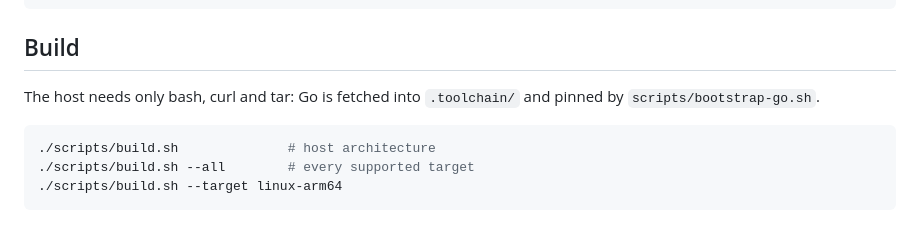
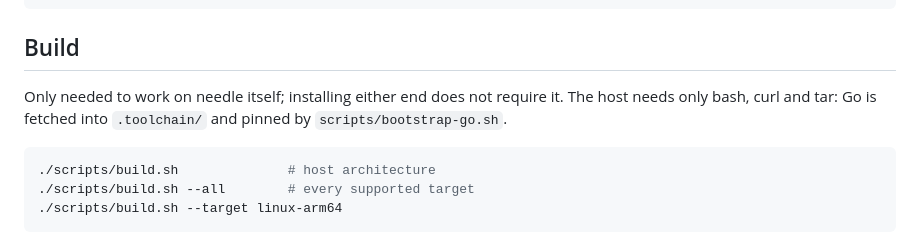
Before and after one commit to justypist/needle, a Markdown page: README.md, the part around one of its changes. Rendered like a GitHub page.

````diff
--- a/README.md
+++ b/README.md
@@ -32,8 +32,9 @@ deploy/               container deployment and the agent installer
 
 ## Build
 
-The host needs only bash, curl and tar: Go is fetched into `.toolchain/` and
-pinned by `scripts/bootstrap-go.sh`.
+Only needed to work on needle itself; installing either end does not require
+it. The host needs only bash, curl and tar: Go is fetched into `.toolchain/`
+and pinned by `scripts/bootstrap-go.sh`.
 
 ```shell
 ./scripts/build.sh              # host architecture
````
Also changed, not shown: other parts of README.md (+37 -21 lines).
